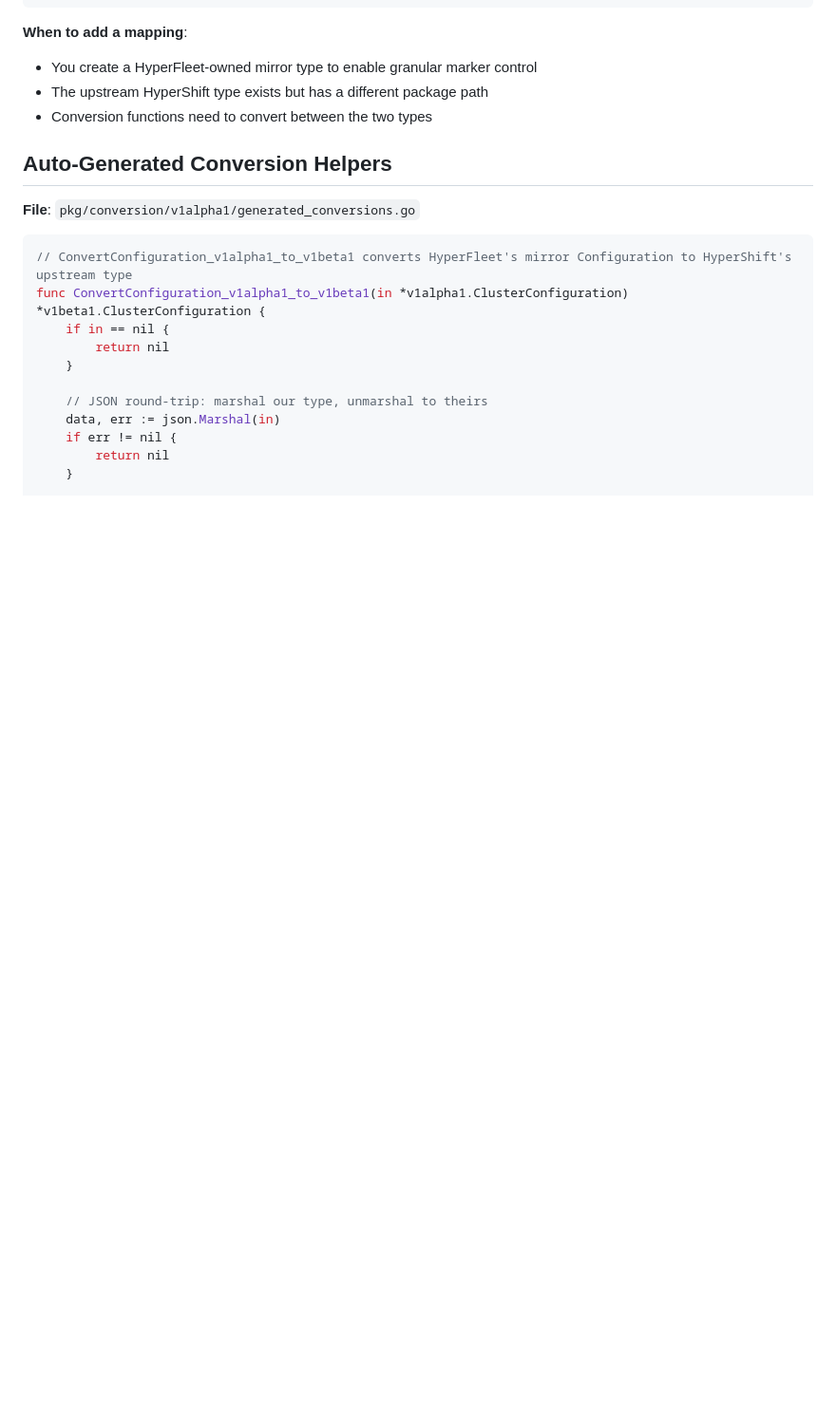
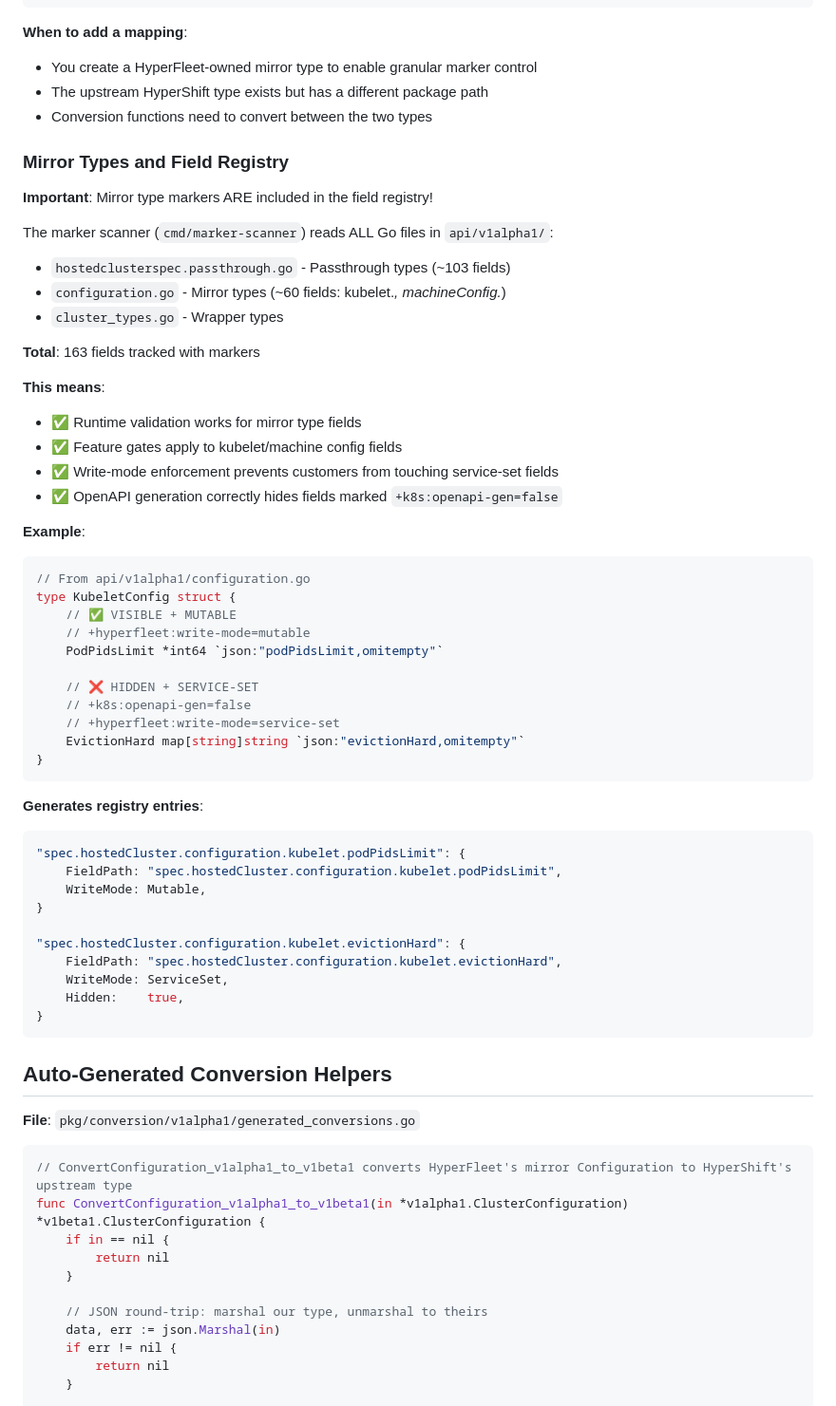
Before and after one commit to cdoan1/hyperfleet-api-codegen, a Markdown page: docs/auto-conversion-generation.md, the part around the change. Shown at 95% size. Drawn GitHub-style; blank space fills up the shorter version.

Commit message:
Document mirror type field registry coverage
Clarify that marker scanner includes mirror type fields (configuration.go)
in the field registry, enabling runtime validation and feature gates for
kubelet/machineConfig fields.

Total: 163 fields (103 passthrough + 60 mirror types)

Co-Authored-By: Claude Sonnet 4.5 <noreply@anthropic.com>

````diff
--- a/docs/auto-conversion-generation.md
+++ b/docs/auto-conversion-generation.md
@@ -39,6 +39,52 @@ var mirrorTypeMappings = []MirrorTypeMapping{
 - You create a HyperFleet-owned mirror type to enable granular marker control
 - The upstream HyperShift type exists but has a different package path
 - Conversion functions need to convert between the two types
+
+### Mirror Types and Field Registry
+
+**Important**: Mirror type markers ARE included in the field registry!
+
+The marker scanner (`cmd/marker-scanner`) reads ALL Go files in `api/v1alpha1/`:
+- `hostedclusterspec.passthrough.go` - Passthrough types (~103 fields)
+- `configuration.go` - Mirror types (~60 fields: kubelet.*, machineConfig.*)
+- `cluster_types.go` - Wrapper types
+
+**Total**: 163 fields tracked with markers
+
+**This means**:
+- ✅ Runtime validation works for mirror type fields
+- ✅ Feature gates apply to kubelet/machine config fields
+- ✅ Write-mode enforcement prevents customers from touching service-set fields
+- ✅ OpenAPI generation correctly hides fields marked `+k8s:openapi-gen=false`
+
+**Example**:
+```go
+// From api/v1alpha1/configuration.go
+type KubeletConfig struct {
+    // ✅ VISIBLE + MUTABLE
+    // +hyperfleet:write-mode=mutable
+    PodPidsLimit *int64 `json:"podPidsLimit,omitempty"`
+
+    // ❌ HIDDEN + SERVICE-SET
+    // +k8s:openapi-gen=false
+    // +hyperfleet:write-mode=service-set
+    EvictionHard map[string]string `json:"evictionHard,omitempty"`
+}
+```
+
+**Generates registry entries**:
+```go
+"spec.hostedCluster.configuration.kubelet.podPidsLimit": {
+    FieldPath: "spec.hostedCluster.configuration.kubelet.podPidsLimit",
+    WriteMode: Mutable,
+}
+
+"spec.hostedCluster.configuration.kubelet.evictionHard": {
+    FieldPath: "spec.hostedCluster.configuration.kubelet.evictionHard",
+    WriteMode: ServiceSet,
+    Hidden:    true,
+}
+```
 
 ## Auto-Generated Conversion Helpers
 
````
